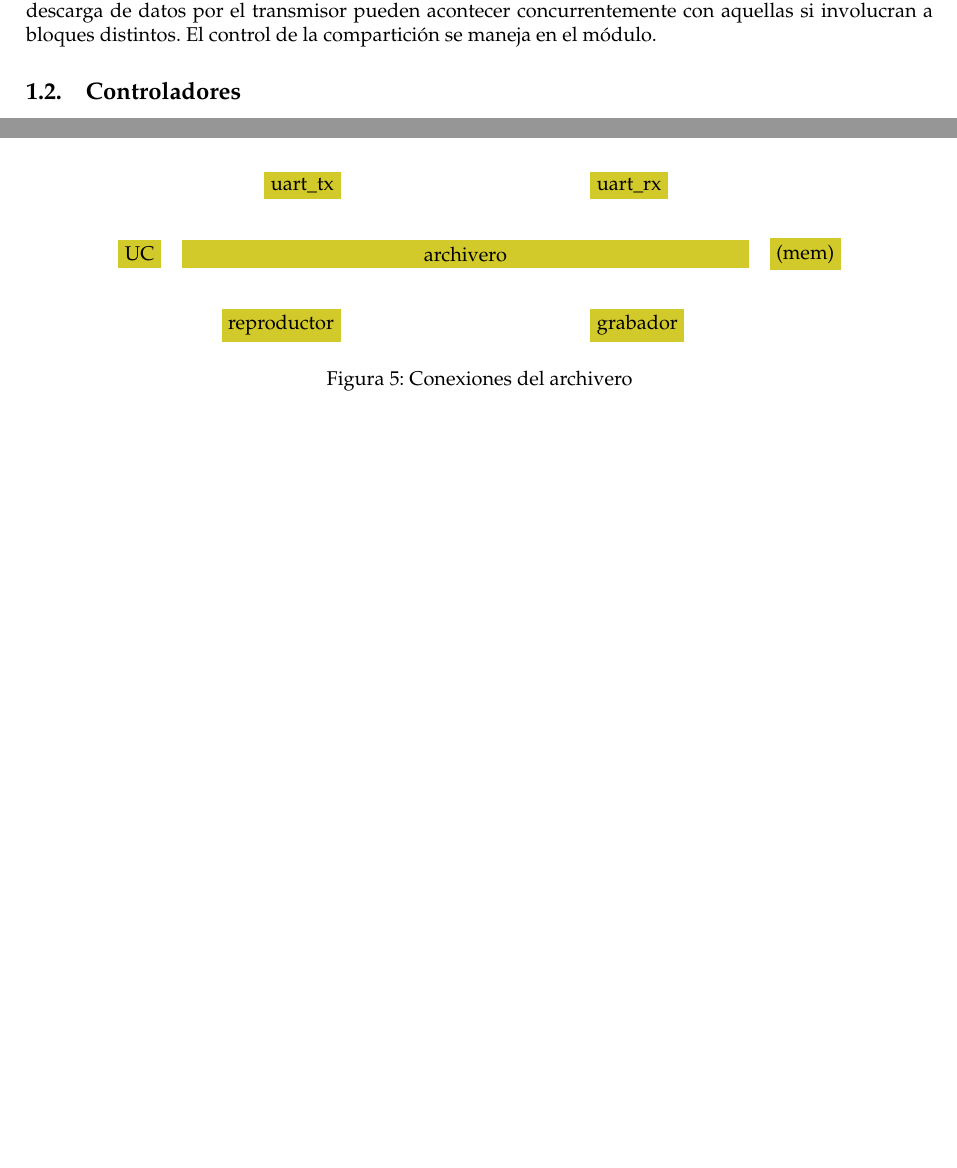
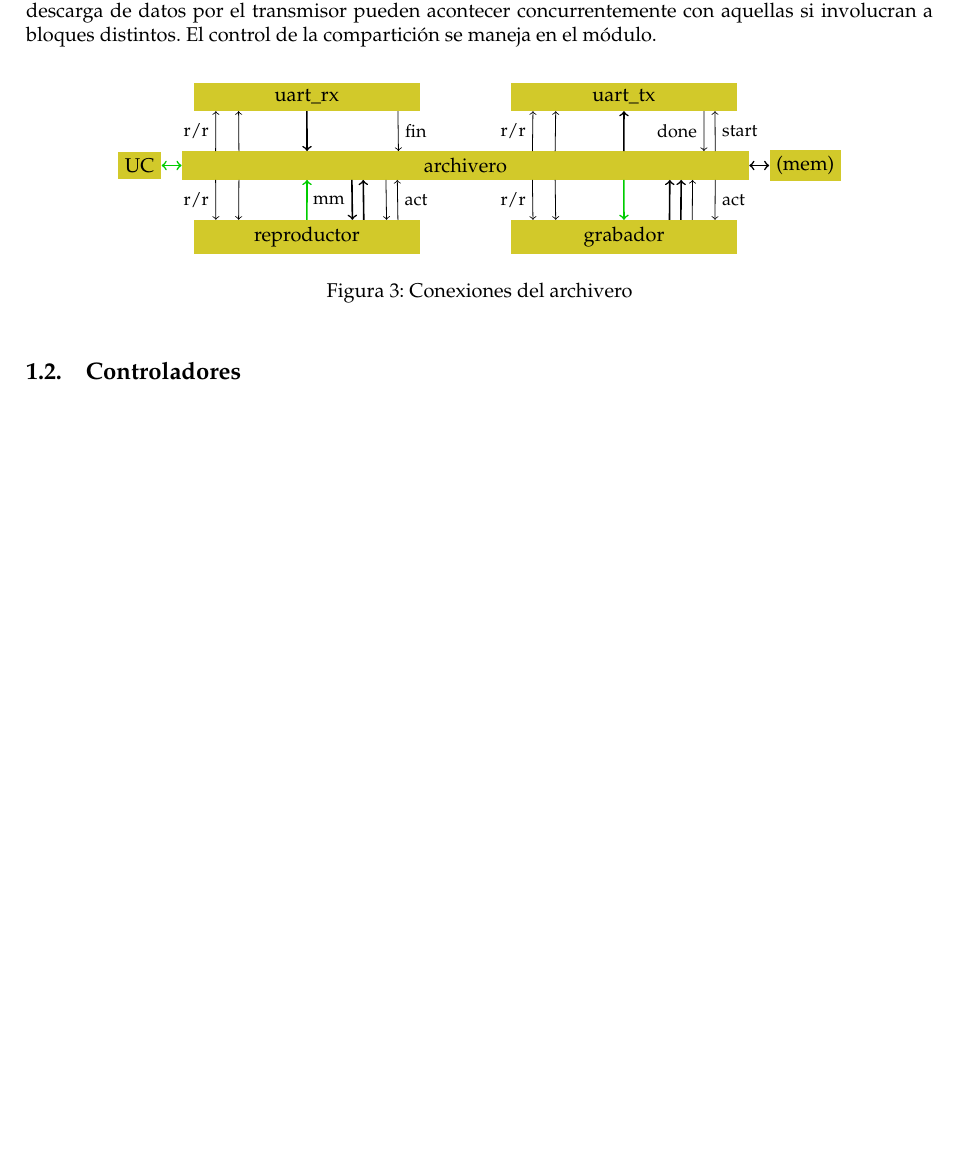
Before and after one commit to davidroldan/VHDL-Project, a LaTeX document (mantec.tex): two parts of pages 2 and 4 of 5 before the commit and part of page 2 of 5 after it, the two joined at a grey line, cut so that both start at the same text, the shorter picture padded with empty space. Compiled offline with pdfLaTeX.

Commit message:
[Doc] Diagrama del archivero en el manual técnico.

```diff
--- a/mantec.tex
+++ b/mantec.tex
@@ -104,6 +104,59 @@
 
 	\medskip La memoria se gestiona en el módulo {\itshape archivero}. Se organiza en 20 bloques RAM de doble puerto y anchura 16 bits compartidos por el grabador, el reproductor y el transmisor. El reproductor lee desde el puerto A, el grabador escribe en el puerto B y el transmisor realiza sendas operaciones en los puertos cruzados. La reproducción y la grabación no pueden darse simultáneamente\footnote{Técnicamente sería posible en memorias diferentes con ligeras modificaciones.}, sin embargo la carga o descarga de datos por el transmisor pueden acontecer concurrentemente con aquellas si involucran a bloques distintos. El control de la compartición se maneja en el módulo.
 
+\medskip \begin{figure}[ht]\centering
+	\begin{tikzpicture}
+		% Módulos interconectados
+		\node (Arch) [modulo, minimum width=10cm] {archivero};
+		\node (UC) [left=1em of Arch, modulo] {UC};
+		\node (Mem) [right=1em of Arch, modulo] {(mem)};
+		\node (Urx) [above left=2em and -12em of Arch, modulo, minimum width=4cm] {uart\_rx};
+		\node (Utx) [above right=2em and -12em of Arch, modulo, minimum width=4cm] {uart\_tx};
+		\node (Repr) [below left=2em and -12em of Arch, modulo, minimum width=4cm] {reproductor};
+		\node (Grab) [below right=2em and -12em of Arch, modulo, minimum width=4cm] {grabador};
+
+		% Conexiones
+		\draw [<->, lineamus] (UC) -- (Arch);
+		\draw [<->, thick] (Arch) -- (Mem);
+
+		% Comunicación con el grabador y reproductor
+		\draw [->, lineamus] (Repr.north) -- ($(Arch.south west) !.221! (Arch.south east)$);
+		\draw [<-, lineamus] (Grab.north) -- ($(Arch.south west) !.779! (Arch.south east)$);
+
+		\draw [<-] ($(Repr.north west) !.1! (Repr.north east)$) -- node[left]{\small r/r} ($(Arch.south west) !.06! (Arch.south east)$); % reloj
+		\draw [<-] ($(Repr.north west) !.2! (Repr.north east)$) -- ($(Arch.south west) !.101! (Arch.south east)$); % reloj div
+		\draw [<-, thick] ($(Repr.north west) !.7! (Repr.north east)$) -- node[left]{\small mm} ($(Arch.south west) !.30! (Arch.south east)$); % datos memoria
+		\draw [->, thick] ($(Repr.north west) !.75! (Repr.north east)$) -- ($(Arch.south west) !.32! (Arch.south east)$); % dirección
+		\draw [<-] ($(Repr.north west) !.85! (Repr.north east)$) -- ($(Arch.south west) !.36! (Arch.south east)$); % activación
+		\draw [->] ($(Repr.north west) !.9! (Repr.north east)$) -- node[right]{\small act} ($(Arch.south west) !.38! (Arch.south east)$); % fin
+
+		\draw [<-] ($(Grab.north west) !.1! (Grab.north east)$) -- node[left]{\small r/r} ($(Arch.south west) !.618! (Arch.south east)$); % reloj
+		\draw [<-] ($(Grab.north west) !.2! (Grab.north east)$) -- ($(Arch.south west) !.658! (Arch.south east)$); % reloj div
+		\draw [->, thick] ($(Grab.north west) !.7! (Grab.north east)$) -- ($(Arch.south west) !.86! (Arch.south east)$); % datos memoria
+		\draw [->, thick] ($(Grab.north west) !.75! (Grab.north east)$) -- ($(Arch.south west) !.88! (Arch.south east)$); % dirección
+		\draw [->] ($(Grab.north west) !.8! (Grab.north east)$) -- ($(Arch.south west) !.90! (Arch.south east)$); % we
+		\draw [<-] ($(Grab.north west) !.9! (Grab.north east)$) -- node[right]{\small act} ($(Arch.south west) !.94! (Arch.south east)$); % fin
+
+		% Comunicación con el puerto serie
+		\draw [->, thick] (Urx.south) -- ($(Arch.north west) !.221! (Arch.north east)$);
+		\draw [<-, thick] (Utx.south) -- ($(Arch.north west) !.779! (Arch.north east)$);
+
+
+		\draw [<-] ($(Urx.south west) !.1! (Urx.south east)$) -- node[left]{\small r/r} ($(Arch.north west) !.06! (Arch.north east)$); % reloj
+		\draw [<-] ($(Urx.south west) !.2! (Urx.south east)$) -- ($(Arch.north west) !.101! (Arch.north east)$); % reloj div
+		\draw [->] ($(Urx.south west) !.9! (Urx.south east)$) -- node[right]{\small fin} ($(Arch.north west) !.382! (Arch.north east)$); % done
+
+		\draw [<-] ($(Utx.south west) !.1! (Utx.south east)$) -- node[left]{\small r/r} ($(Arch.north west) !.618! (Arch.north east)$); % reloj
+		\draw [<-] ($(Utx.south west) !.2! (Utx.south east)$) -- ($(Arch.north west) !.658! (Arch.north east)$); % reloj div
+		\draw [->] ($(Utx.south west) !.852! (Utx.south east)$) -- node[left]{\small done} ($(Arch.north west) !.92! (Arch.north east)$); % done
+		\draw [<-] ($(Utx.south west) !.9! (Utx.south east)$) -- node[right]{\small start} ($(Arch.north west) !.94! (Arch.north east)$); % start
+
+	\end{tikzpicture}
+
+	\caption{Conexiones del archivero}
+	\label{fig:archivero}
+\end{figure}
+
 \subsection{Controladores}
 
 \begin{enumerate}
@@ -186,25 +239,6 @@ Sin embargo a pesar de ello y gracias al tiempo invertido, hemos aumentado signi
 
 \subsection{Reivindicación}
 
-\begin{figure}[ht]\centering
-	\begin{tikzpicture}
-		% Módulos interconectados
-		\node (Arch) [modulo, minimum width=10cm] {archivero};
-		\node (UC) [left=1em of Arch, modulo] {UC};
-		\node (Mem) [right=1em of Arch, modulo] {(mem)};
-		\node (Urx) [above left=2em and -8em of Arch, modulo] {uart\_tx};
-		\node (Utx) [above right=2em and -8em of Arch, modulo] {uart\_rx};
-		\node (Repr) [below left=2em and -8em of Arch, modulo] {reproductor};
-		\node (Grab) [below right=2em and -8em of Arch, modulo] {grabador};
-
-		% Conexiones
-
-	\end{tikzpicture}
-
-	\caption{Conexiones del archivero}
-	\label{fig:archivero}
-\end{figure}
-
 \newpage
 \phantomsection \addcontentsline{toc}{section}{Referencias}
 \bibliography{toc}
```
Also changed, not shown: manusu.tex (+1 -0 lines).
